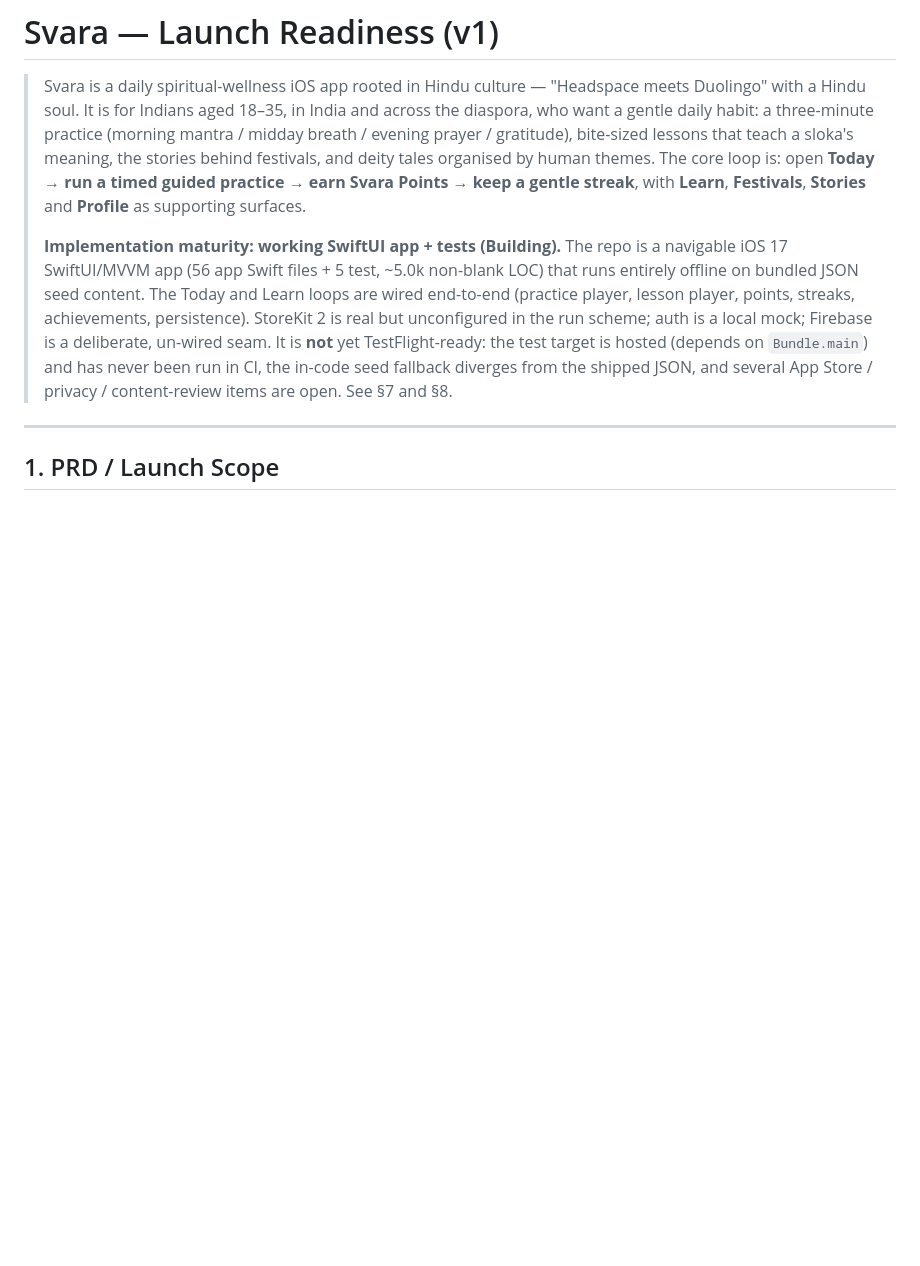
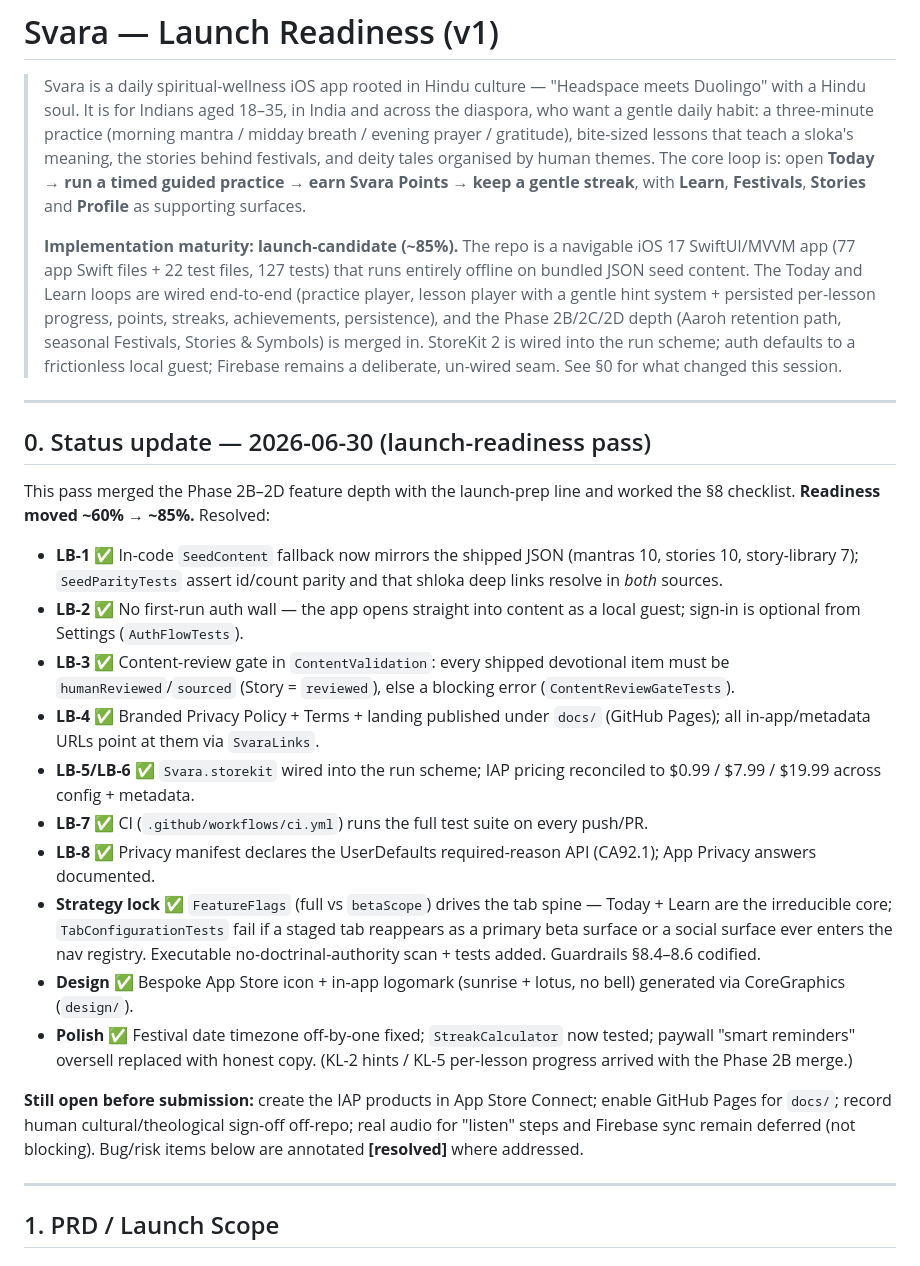
Before and after one commit to pri8771/Svara, a Markdown page: LAUNCH_READINESS.md, the part around the change. Drawn GitHub-style; blank space fills up the shorter version.

```diff
--- a/LAUNCH_READINESS.md
+++ b/LAUNCH_READINESS.md
@@ -2,7 +2,27 @@
 
 > Svara is a daily spiritual-wellness iOS app rooted in Hindu culture — "Headspace meets Duolingo" with a Hindu soul. It is for Indians aged 18–35, in India and across the diaspora, who want a gentle daily habit: a three-minute practice (morning mantra / midday breath / evening prayer / gratitude), bite-sized lessons that teach a sloka's meaning, the stories behind festivals, and deity tales organised by human themes. The core loop is: open **Today → run a timed guided practice → earn Svara Points → keep a gentle streak**, with **Learn**, **Festivals**, **Stories** and **Profile** as supporting surfaces.
 >
-> **Implementation maturity: working SwiftUI app + tests (Building).** The repo is a navigable iOS 17 SwiftUI/MVVM app (56 app Swift files + 5 test, ~5.0k non-blank LOC) that runs entirely offline on bundled JSON seed content. The Today and Learn loops are wired end-to-end (practice player, lesson player, points, streaks, achievements, persistence). StoreKit 2 is real but unconfigured in the run scheme; auth is a local mock; Firebase is a deliberate, un-wired seam. It is **not** yet TestFlight-ready: the test target is hosted (depends on `Bundle.main`) and has never been run in CI, the in-code seed fallback diverges from the shipped JSON, and several App Store / privacy / content-review items are open. See §7 and §8.
+> **Implementation maturity: launch-candidate (~85%).** The repo is a navigable iOS 17 SwiftUI/MVVM app (77 app Swift files + 22 test files, 127 tests) that runs entirely offline on bundled JSON seed content. The Today and Learn loops are wired end-to-end (practice player, lesson player with a gentle hint system + persisted per-lesson progress, points, streaks, achievements, persistence), and the Phase 2B/2C/2D depth (Aaroh retention path, seasonal Festivals, Stories & Symbols) is merged in. StoreKit 2 is wired into the run scheme; auth defaults to a frictionless local guest; Firebase remains a deliberate, un-wired seam. See §0 for what changed this session.
+
+---
+
+## 0. Status update — 2026-06-30 (launch-readiness pass)
+
+This pass merged the Phase 2B–2D feature depth with the launch-prep line and
+worked the §8 checklist. **Readiness moved ~60% → ~85%.** Resolved:
+
+- **LB-1** ✅ In-code `SeedContent` fallback now mirrors the shipped JSON (mantras 10, stories 10, story-library 7); `SeedParityTests` assert id/count parity and that shloka deep links resolve in *both* sources.
+- **LB-2** ✅ No first-run auth wall — the app opens straight into content as a local guest; sign-in is optional from Settings (`AuthFlowTests`).
+- **LB-3** ✅ Content-review gate in `ContentValidation`: every shipped devotional item must be `humanReviewed`/`sourced` (Story = `reviewed`), else a blocking error (`ContentReviewGateTests`).
+- **LB-4** ✅ Branded Privacy Policy + Terms + landing published under `docs/` (GitHub Pages); all in-app/metadata URLs point at them via `SvaraLinks`.
+- **LB-5/LB-6** ✅ `Svara.storekit` wired into the run scheme; IAP pricing reconciled to $0.99 / $7.99 / $19.99 across config + metadata.
+- **LB-7** ✅ CI (`.github/workflows/ci.yml`) runs the full test suite on every push/PR.
+- **LB-8** ✅ Privacy manifest declares the UserDefaults required-reason API (CA92.1); App Privacy answers documented.
+- **Strategy lock** ✅ `FeatureFlags` (full vs `betaScope`) drives the tab spine — Today + Learn are the irreducible core; `TabConfigurationTests` fail if a staged tab reappears as a primary beta surface or a social surface ever enters the nav registry. Executable no-doctrinal-authority scan + tests added. Guardrails §8.4–8.6 codified.
+- **Design** ✅ Bespoke App Store icon + in-app logomark (sunrise + lotus, no bell) generated via CoreGraphics (`design/`).
+- **Polish** ✅ Festival date timezone off-by-one fixed; `StreakCalculator` now tested; paywall "smart reminders" oversell replaced with honest copy. (KL-2 hints / KL-5 per-lesson progress arrived with the Phase 2B merge.)
+
+**Still open before submission:** create the IAP products in App Store Connect; enable GitHub Pages for `docs/`; record human cultural/theological sign-off off-repo; real audio for "listen" steps and Firebase sync remain deferred (not blocking). Bug/risk items below are annotated **[resolved]** where addressed.
 
 ---
 
```
Also changed, not shown: README.md (+7 -5 lines).
